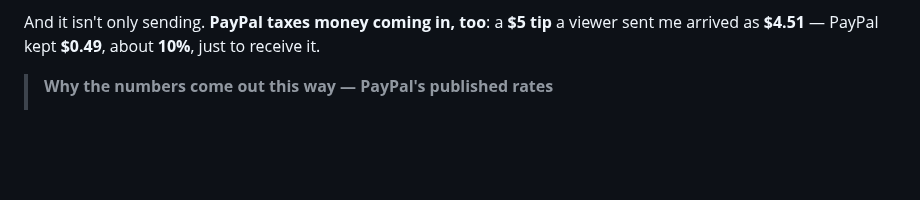
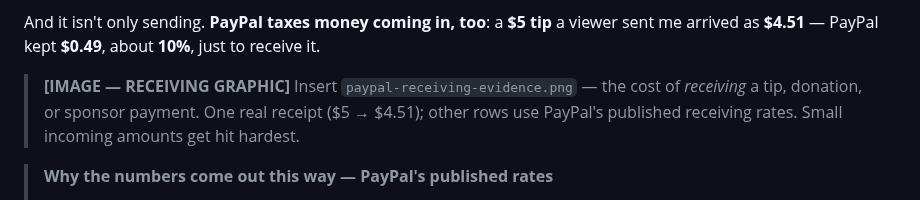
Before and after one commit to intrepidcanadian/cymstudios, a Markdown page: submission/medium-article.md, the part around the change. GitHub-like rendering; blank space fills up the shorter version.

Commit message:
docs(submission): add receiving-cost evidence graphic
New paypal-receiving-evidence graphic showing the cost of *receiving*
money (tips, donations, sponsor payments), mirroring the payout graphic.
One real receipt ($5 -> $4.51); other rows derived from PayPal's
published receiving rates (2.9%+$0.30 domestic, 4.4%+$0.30 intl).
Referenced in the article next to the receiving paragraph.

Co-Authored-By: Claude Opus 4.8 <noreply@anthropic.com>

```diff
--- a/submission/medium-article.md
+++ b/submission/medium-article.md
@@ -26,6 +26,8 @@ A few of the real ones (2025):
 The currency conversion is the sneaky part. On one transfer PayPal valued my Canadian dollar at **0.6839 USD** when the real rate was around **0.72** — a ~4% markup buried *inside* the exchange rate, where it never appears as a "fee." Most organizers never notice they're paying it.
 
 And it isn't only sending. **PayPal taxes money coming in, too**: a **$5 tip** a viewer sent me arrived as **$4.51** — PayPal kept **$0.49**, about **10%**, just to receive it.
+
+> **[IMAGE — RECEIVING GRAPHIC]** Insert `paypal-receiving-evidence.png` — the cost of *receiving* a tip, donation, or sponsor payment. One real receipt ($5 → $4.51); other rows use PayPal's published receiving rates. Small incoming amounts get hit hardest.
 
 > **Why the numbers come out this way — PayPal's published rates**
 > - **International personal transfer:** ~5% (with a minimum fee), **plus a 3–4% currency-conversion spread** baked into the exchange rate — where you never see it.
```
Also changed, not shown: submission/paypal-receiving-evidence.png (added), 1 other file.
